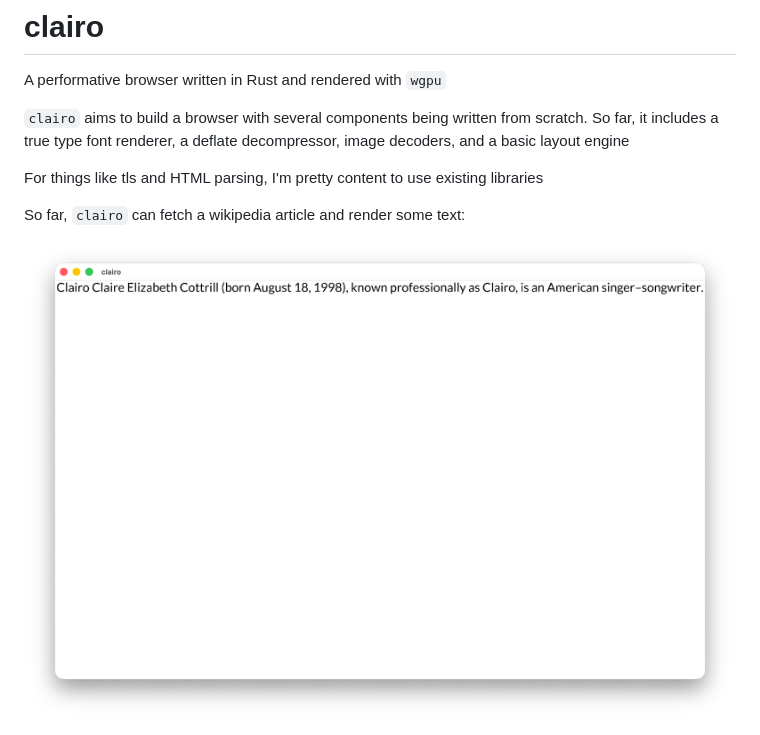
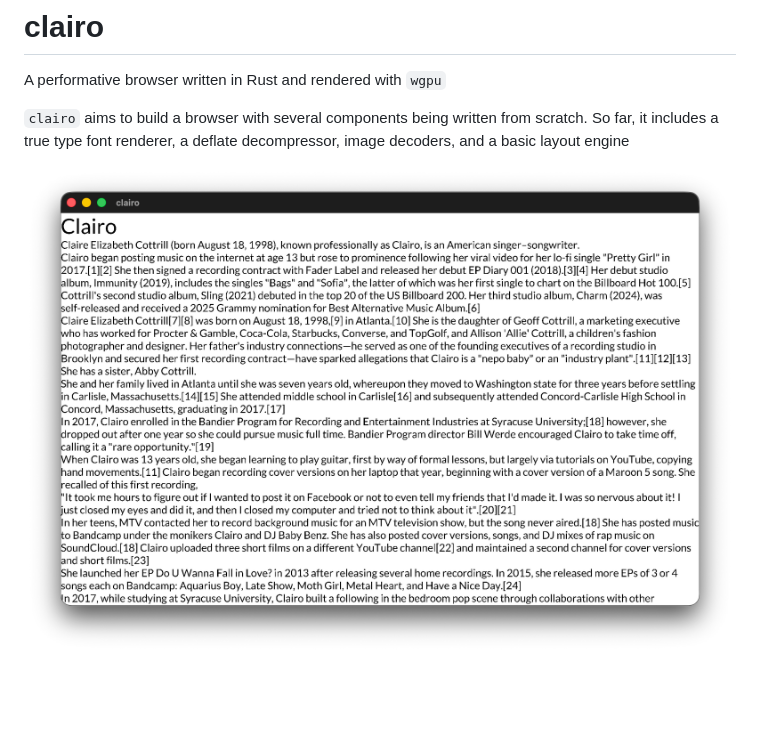
Before and after one commit to friendlymatthew/clairo, a Markdown page: README.md, the part around the change. GitHub-like rendering; pictures changed too: progress.png; blank space fills up the shorter version.

Commit message:
update progress image

```diff
--- a/README.md
+++ b/README.md
@@ -4,8 +4,4 @@ A performative browser written in Rust and rendered with `wgpu`
 
 `clairo` aims to build a browser with several components being written from scratch. So far, it includes a true type font renderer, a deflate decompressor, image decoders, and a basic layout engine
 
-For things like tls and HTML parsing, I'm pretty content to use existing libraries
-
-So far, `clairo` can fetch a wikipedia article and render some text:
-
 <img src="progress.png" />
```
